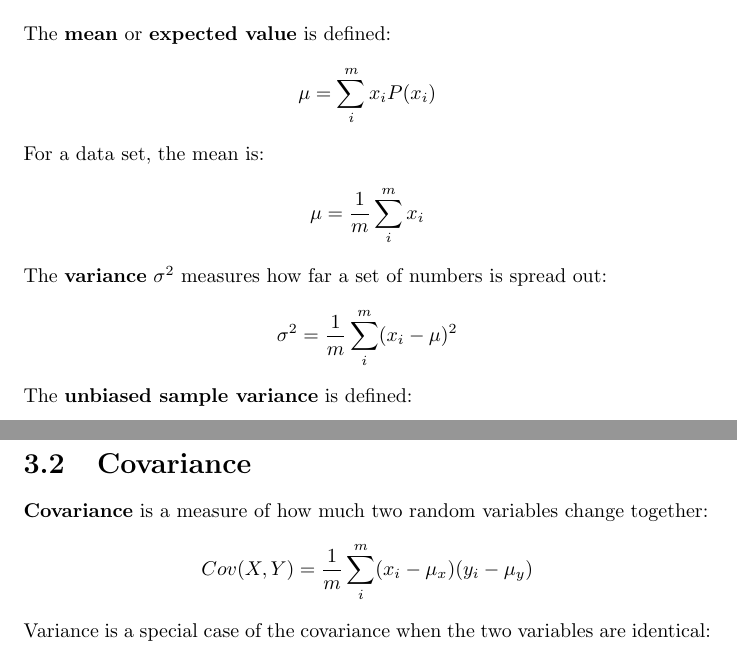
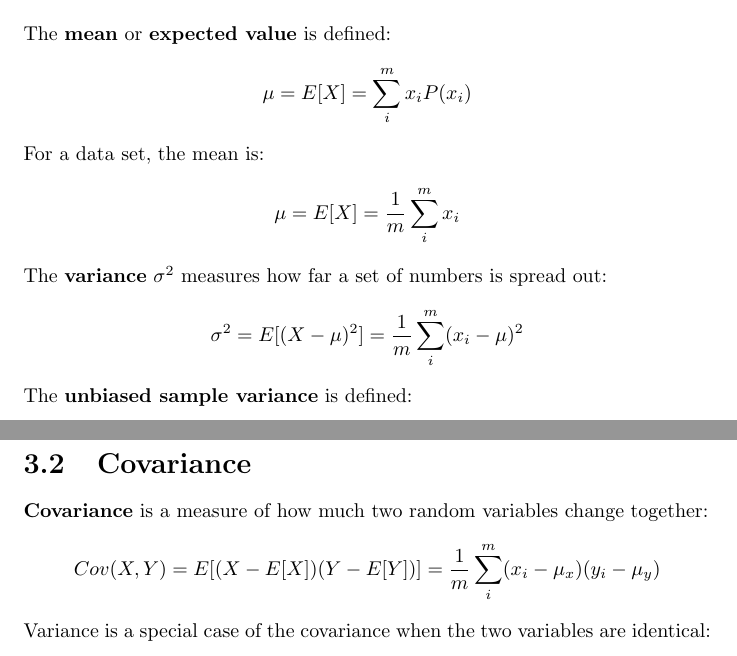
Before and after one commit to karimif/ai_notes, a LaTeX thesis (notes.tex): two parts of pages 10 and 11 of 47, joined at a grey line, cut so that both start at the same text. Compiled offline with pdfLaTeX.

Commit message:
Better expression of expected values

```diff
--- a/notes.tex
+++ b/notes.tex
@@ -325,17 +325,17 @@ common effect
 \section{Mean, expected value, variance and standard deviation}
 The {\bf mean} or {\bf expected value} is defined:
 \begin{align*}
-\mu = \sum_i^m x_iP(x_i)
+\mu = E[X] = \sum_i^m x_iP(x_i)
 \end{align*}
 
 For a data set, the mean is:
 \begin{align*}
-\mu = \frac{1}{m}\sum_i^m x_i
+\mu = E[X] = \frac{1}{m}\sum_i^m x_i
 \end{align*}
 
 The {\bf variance} $\sigma^2$ measures how far a set of numbers is spread out:
 \begin{align*}
-\sigma^2 = \frac{1}{m}\sum_i^m (x_i-\mu)^2
+\sigma^2 = E[(X-\mu)^2] = \frac{1}{m}\sum_i^m (x_i-\mu)^2
 \end{align*}
 
 The {\bf unbiased sample variance} is defined:
@@ -351,7 +351,7 @@ The {\bf standard deviation} $\sigma$ shows how much variation or dispersion fro
 \section{Covariance}
 {\bf Covariance} is a measure of how much two random variables change together:
 \begin{align*}
-Cov(X,Y) = \frac{1}{m}\sum_i^m (x_i-\mu_x)(y_i-\mu_y)
+Cov(X,Y) = E[(X-E[X])(Y-E[Y])] = \frac{1}{m}\sum_i^m (x_i-\mu_x)(y_i-\mu_y)
 \end{align*}
 Variance is a special case of the covariance when the two variables are identical:
 \begin{align*}
```
